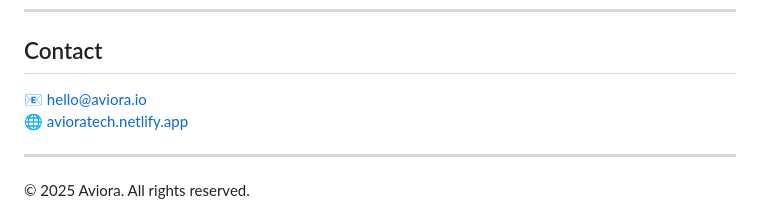
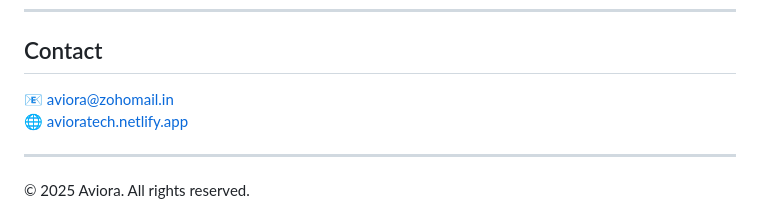
Before and after one commit to Kushagra200419/avioratech, a Markdown page: README.md, the part around the change. GitHub-like rendering.

```diff
--- a/README.md
+++ b/README.md
@@ -88,7 +88,7 @@ All plans billed annually. No hidden charges.
 
 ## Contact
 
-📧 [hello@aviora.io](mailto:hello@aviora.io)
+📧 [aviora@zohomail.in](mailto:aviora@zohomail.in)
 🌐 [avioratech.netlify.app](https://avioratech.netlify.app/)
 
 ---
```
